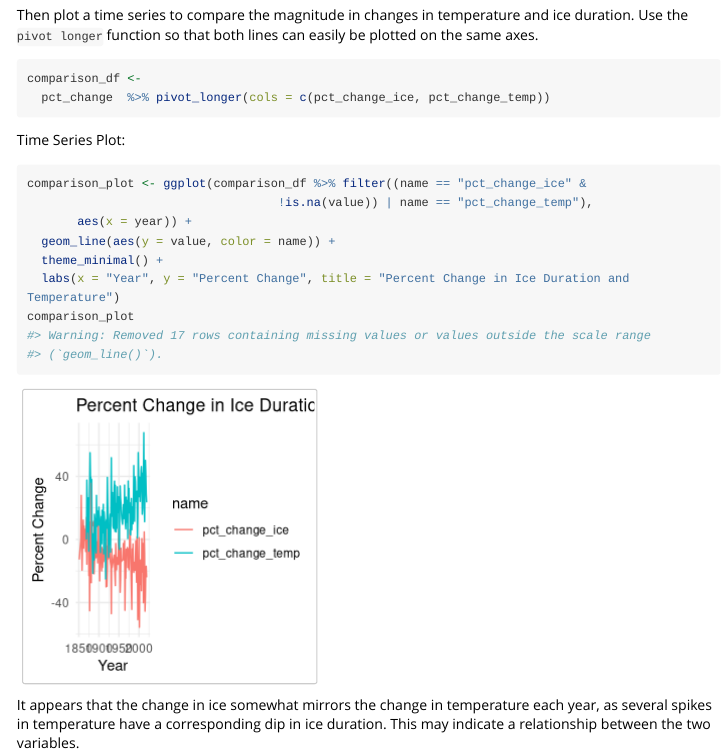
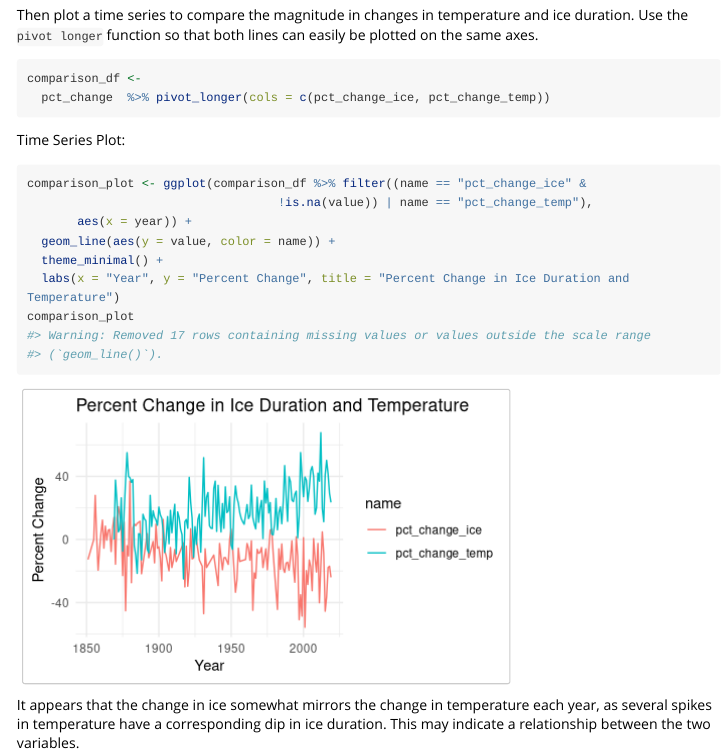
Before and after one commit to adhil0/alohaal, an R Markdown document (vignettes/ntl_ice_vignette.Rmd): the page in a window 1100 px wide, from 4170 px down. Rendered offline with R 4.5, knitr and Pandoc, with nearby package versions; long lines of code are wrapped.

Commit message:
minor fixes

````diff
--- a/vignettes/ntl_ice_vignette.Rmd
+++ b/vignettes/ntl_ice_vignette.Rmd
@@ -136,7 +137,7 @@ comparison_df <-
 
 Time Series Plot:
 
-```{r}
+```{r, fig.width=5}
 comparison_plot <- ggplot(comparison_df %>% filter((name == "pct_change_ice" &
                                    !is.na(value)) | name == "pct_change_temp"),
        aes(x = year)) +
````
Also changed, not shown: vignettes/ntl_ice_vignette.Rmd (1 more changed lines).
